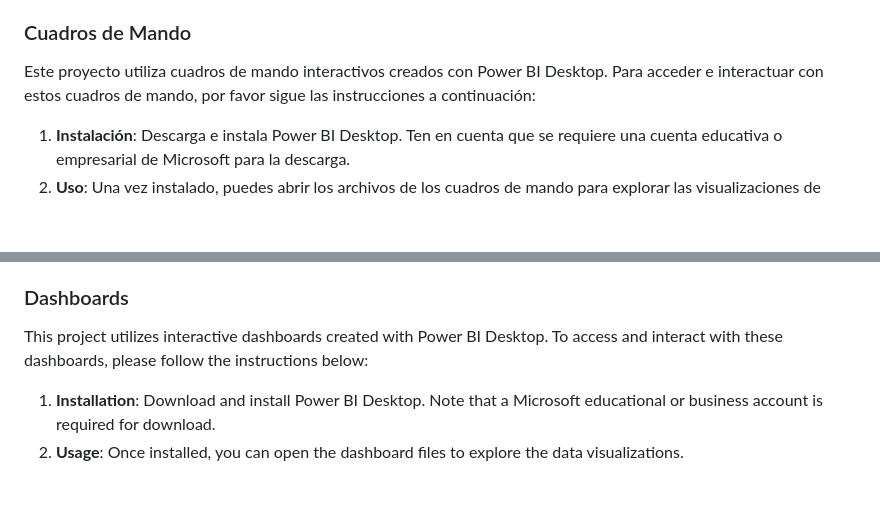
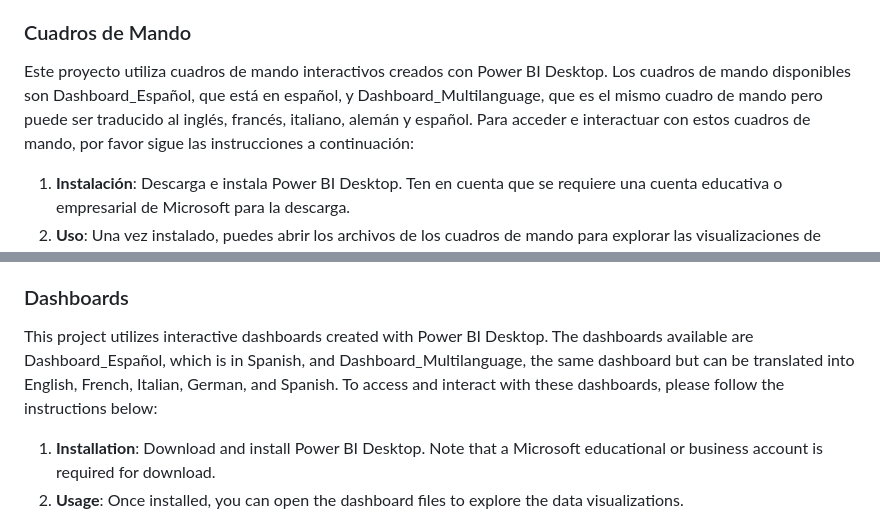
Before and after one commit to jandrogv/TFG-Files, a Markdown page: README.md, 2 parts joined by grey strips. Rendered like a GitHub page; blank space fills up the shorter version.

```diff
--- a/README.md
+++ b/README.md
@@ -10,7 +10,7 @@ Bienvenido al repositorio TFG-Files. Este repositorio alberga todos los archivos
 - **Scripts**: Esta carpeta incluye los scripts en R utilizados para el procesamiento de datos, análisis y visualización.
 
 ### Cuadros de Mando
-Este proyecto utiliza cuadros de mando interactivos creados con Power BI Desktop. Para acceder e interactuar con estos cuadros de mando, por favor sigue las instrucciones a continuación:
+Este proyecto utiliza cuadros de mando interactivos creados con Power BI Desktop. Los cuadros de mando disponibles son Dashboard_Español, que está en español, y Dashboard_Multilanguage, que es el mismo cuadro de mando pero puede ser traducido al inglés, francés, italiano, alemán y español. Para acceder e interactuar con estos cuadros de mando, por favor sigue las instrucciones a continuación:
 
 1. **Instalación**: Descarga e instala Power BI Desktop. Ten en cuenta que se requiere una cuenta educativa o empresarial de Microsoft para la descarga.
 2. **Uso**: Una vez instalado, puedes abrir los archivos de los cuadros de mando para explorar las visualizaciones de datos.
@@ -37,7 +37,7 @@ Welcome to the TFG-Files repository! This repository houses all the essential fi
 - **Scripts**: This folder includes the R scripts used for data processing, analysis, and visualization.
 
 ### Dashboards
-This project utilizes interactive dashboards created with Power BI Desktop. To access and interact with these dashboards, please follow the instructions below:
+This project utilizes interactive dashboards created with Power BI Desktop. The dashboards available are Dashboard_Español, which is in Spanish, and Dashboard_Multilanguage, the same dashboard but can be translated into English, French, Italian, German, and Spanish. To access and interact with these dashboards, please follow the instructions below:
 
 1. **Installation**: Download and install Power BI Desktop. Note that a Microsoft educational or business account is required for download.
 2. **Usage**: Once installed, you can open the dashboard files to explore the data visualizations.
```
